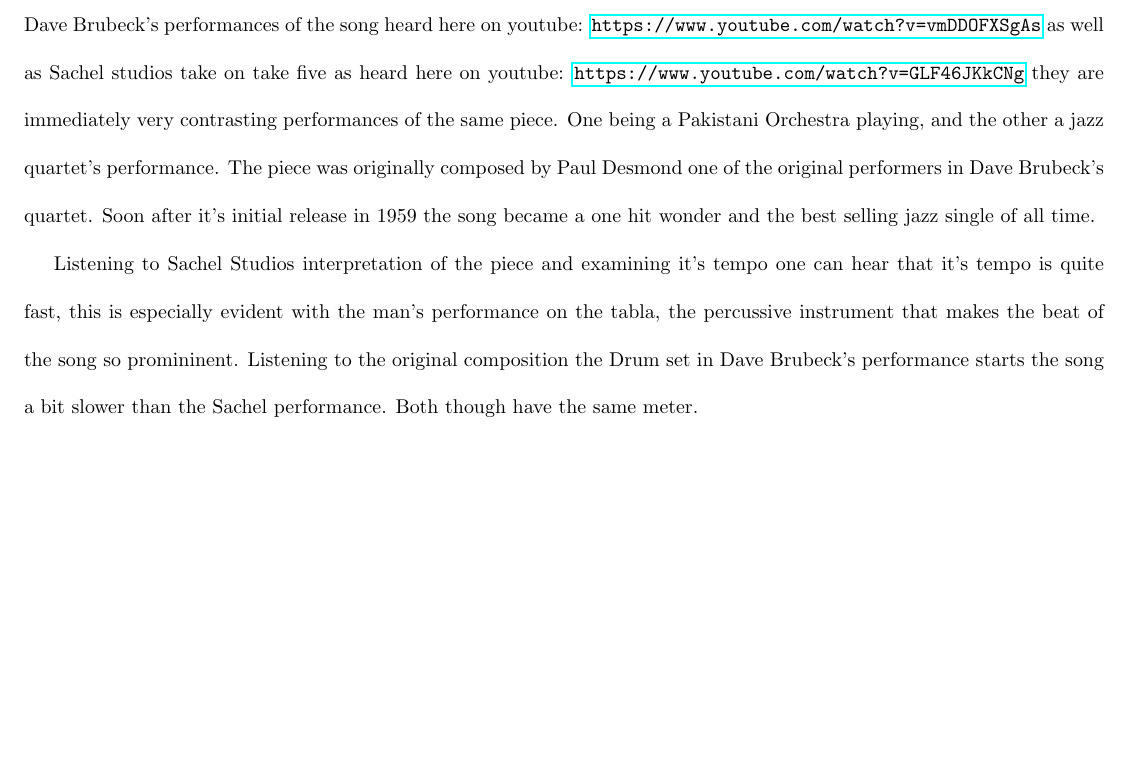
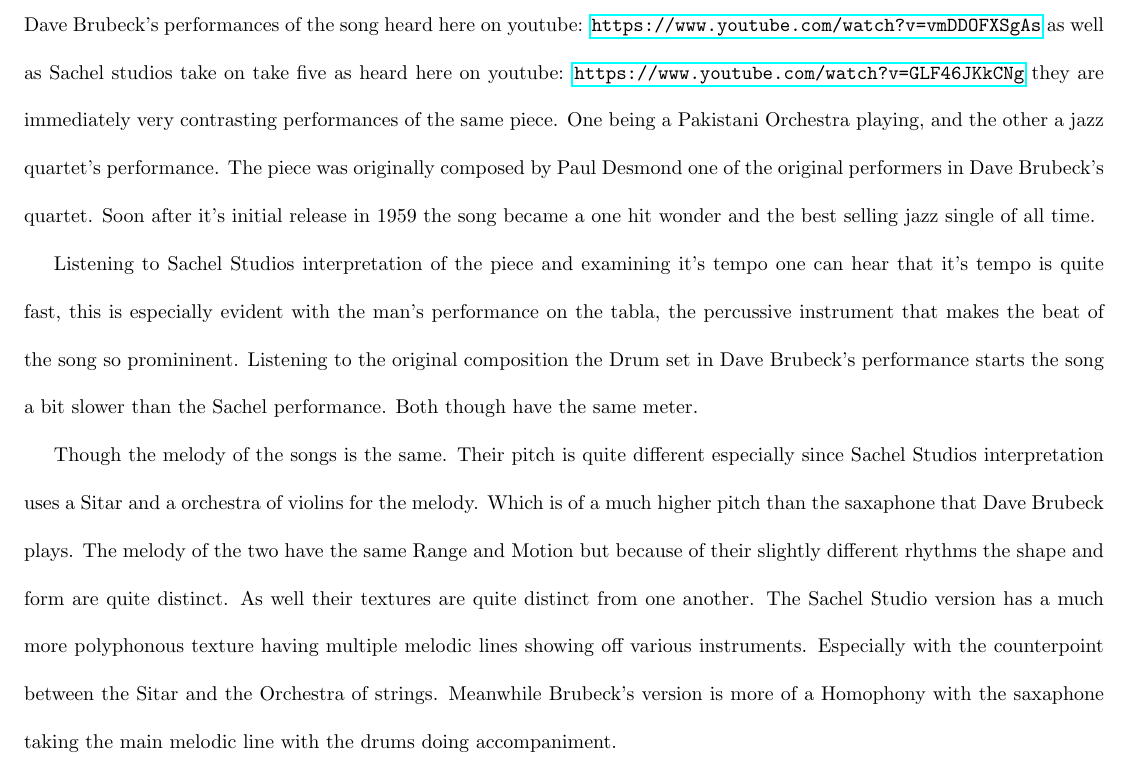
Before and after one commit to wmak/Notes, a LaTeX problem sheet (VPM/A93/Assignment.tex): part of the page, cut so that both start at the same text, the shorter picture padded with empty space. Compiled offline with pdfLaTeX.

Commit message:
adding paragraph on Pitch

```diff
--- a/VPM/A93/Assignment.tex
+++ b/VPM/A93/Assignment.tex
@@ -35,5 +35,16 @@
 Dave Brubeck's performance starts the song a bit slower than the Sachel
 performance. Both though have the same meter.
 
-
+% Pitch
+Though the melody of the songs is the same. Their pitch is quite different
+especially since Sachel Studios interpretation uses a Sitar and a orchestra of
+violins for the melody. Which is of a much higher pitch than the saxaphone that
+Dave Brubeck plays. The melody of the two have the same Range and Motion but
+because of their slightly different rhythms the shape and form are quite
+distinct. As well their textures are quite distinct from one another. The Sachel
+Studio version has a much more polyphonous texture having multiple melodic lines
+showing off various instruments. Especially with the counterpoint between the
+Sitar and the Orchestra of strings. Meanwhile Brubeck's version is more of a
+Homophony with the saxaphone taking the main melodic line with the drums doing
+accompaniment.
 \end{document}
```
